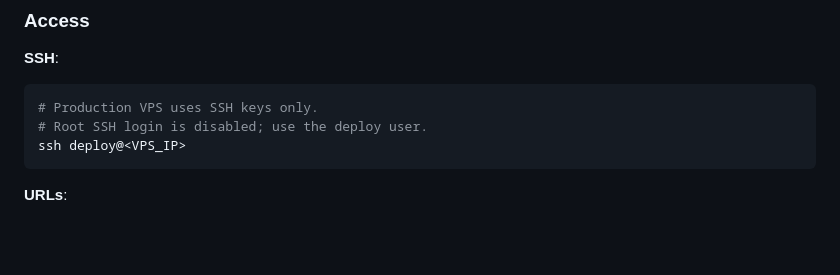
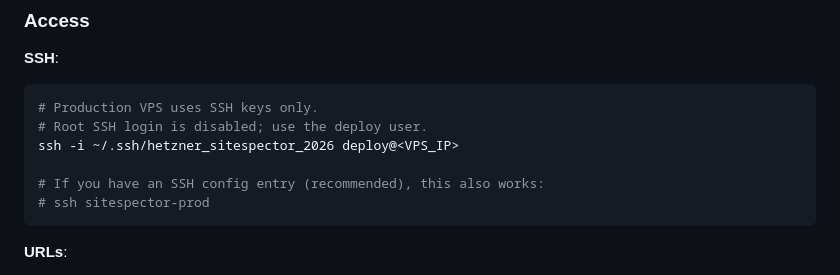
Before and after one commit to dawidkawalec/sitespector, a Markdown page: .context7/project/DEPLOYMENT.md, the part around the change. GitHub-like rendering; blank space fills up the shorter version.

Commit message:
docs(context7): document SSH key in deployment guide
Production SSH uses the hetzner key; include explicit -i example to avoid publickey auth failures.

Co-authored-by: Cursor <cursoragent@cursor.com>

````diff
--- a/.context7/project/DEPLOYMENT.md
+++ b/.context7/project/DEPLOYMENT.md
@@ -30,7 +30,10 @@
 ```bash
 # Production VPS uses SSH keys only.
 # Root SSH login is disabled; use the deploy user.
-ssh deploy@<VPS_IP>
+ssh -i ~/.ssh/hetzner_sitespector_2026 deploy@<VPS_IP>
+
+# If you have an SSH config entry (recommended), this also works:
+# ssh sitespector-prod
 ```
 
 **URLs**:
````
